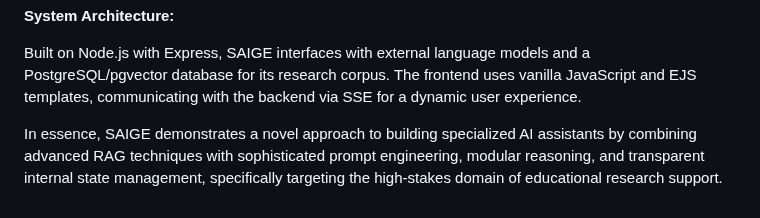
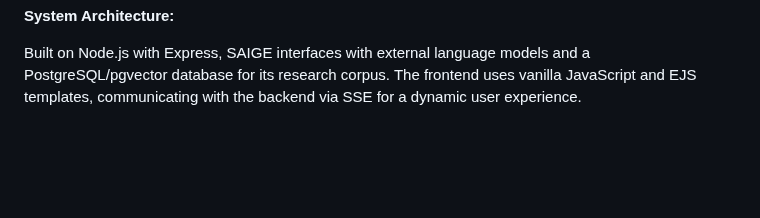
Before and after one commit to Center-For-Curriculum-Redesign/SAIGE, a Markdown page: README.md, the part around the change. Drawn GitHub-style; blank space fills up the shorter version.

```diff
--- a/README.md
+++ b/README.md
@@ -17,5 +17,3 @@ SAIGE is a specialized AI assistant framework designed to support educators and
 **System Architecture:**
 
 Built on Node.js with Express, SAIGE interfaces with external language models and a PostgreSQL/pgvector database for its research corpus. The frontend uses vanilla JavaScript and EJS templates, communicating with the backend via SSE for a dynamic user experience.
-
-In essence, SAIGE demonstrates a novel approach to building specialized AI assistants by combining advanced RAG techniques with sophisticated prompt engineering, modular reasoning, and transparent internal state management, specifically targeting the high-stakes domain of educational research support.
```
